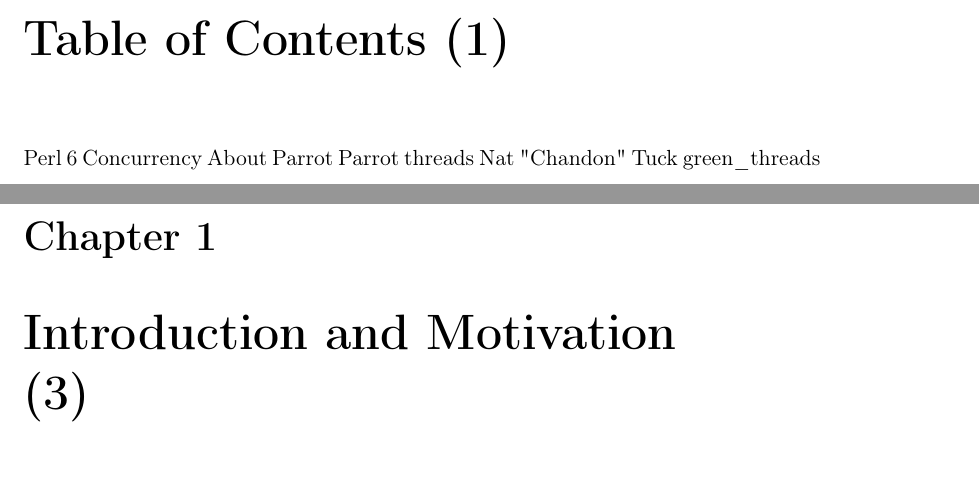
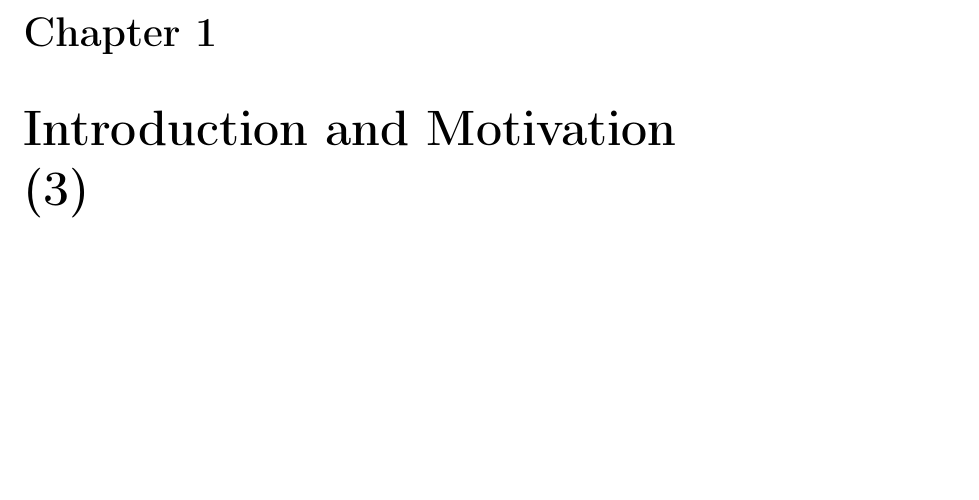
Before and after one commit to niner/HybridThreads, a LaTeX thesis (Paper.tex): two parts of pages 9 and 10 of 26 before the commit and part of page 9 of 25 after it, the two joined at a grey line, cut at the place of the change, the shorter picture padded with empty space. Compiled offline with LaTeX, dvips and Ghostscript.

Commit message:
Remove manual table of contents

```diff
--- a/Paper.tex
+++ b/Paper.tex
@@ -34,13 +34,6 @@
 \begin{german}
 \chapter{Kurzfassung (1)}
 \end{german}
-
-\chapter{Table of Contents (1)}
-
-	Perl 6 Concurrency
-	About Parrot
-	Parrot threads
-	Nat "Chandon" Tuck green\_threads
 
 \mainmatter
 
```
